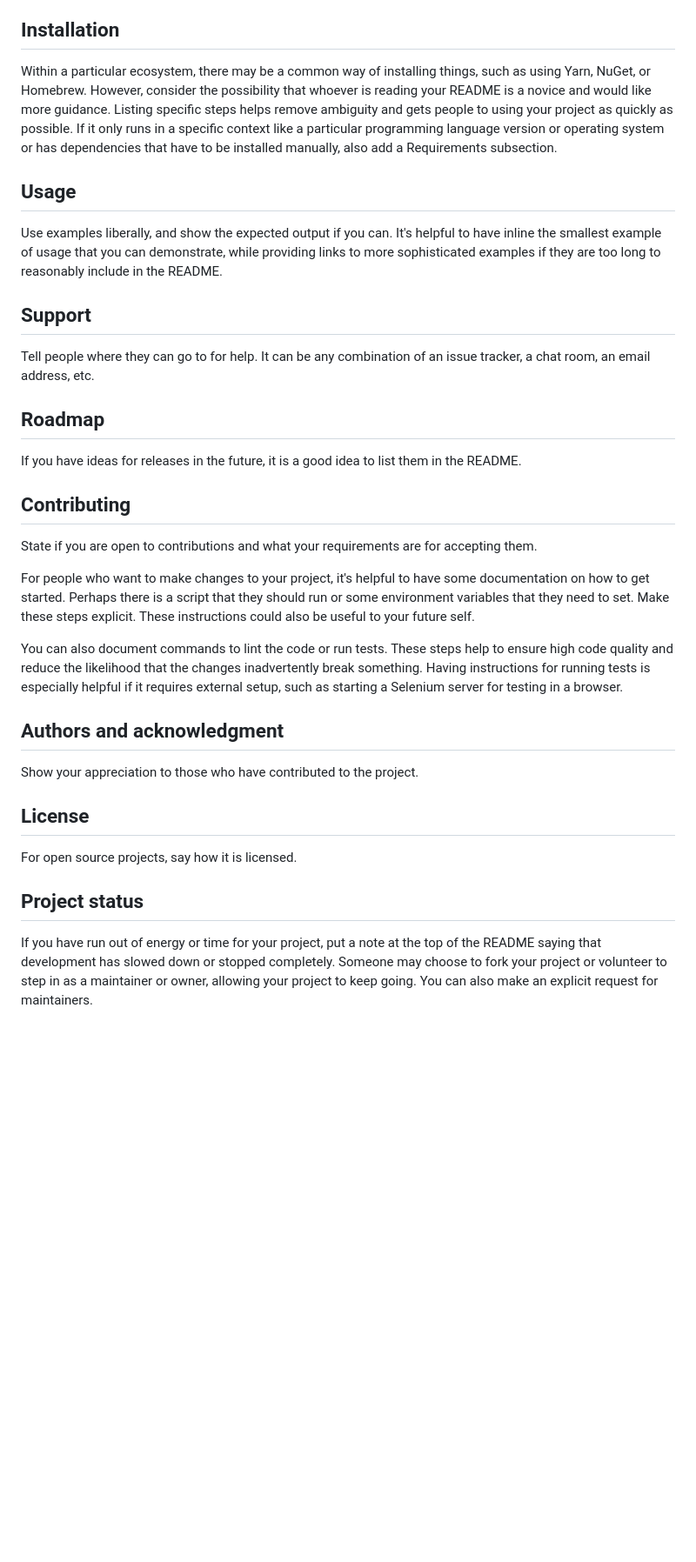
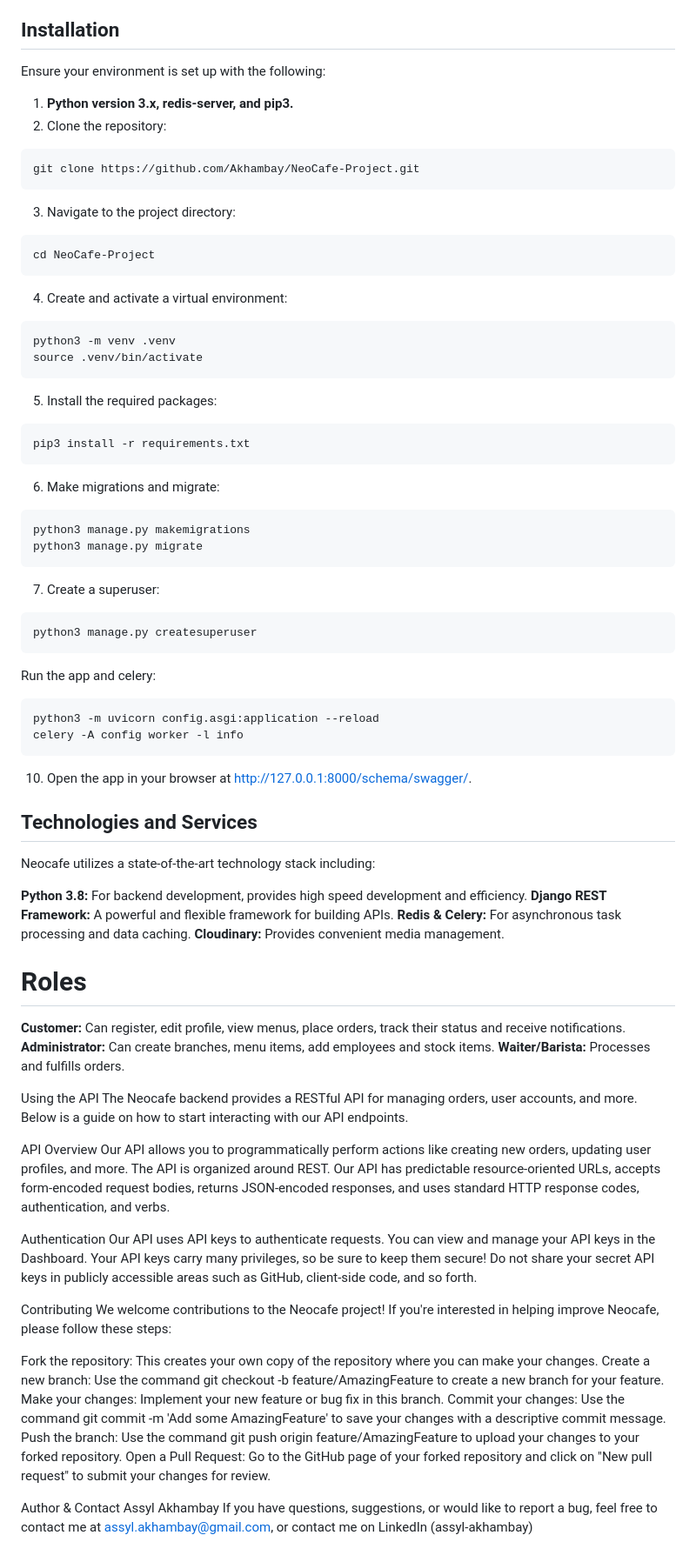
Before and after one commit to Akhambay/NeoCafe-Project, a Markdown page: README.md, the part around the change printed below. Shown: that part at 87% size. Rendered like a GitHub page; blank space fills up the shorter version.

````diff
--- a/README.md
+++ b/README.md
@@ -66,28 +5,73 @@ Depending on what you are making, it can be a good idea to include screenshots o
 
 ## Installation
-Within a particular ecosystem, there may be a common way of installing things, such as using Yarn, NuGet, or Homebrew. However, consider the possibility that whoever is reading your README is a novice and would like more guidance. Listing specific steps helps remove ambiguity and gets people to using your project as quickly as possible. If it only runs in a specific context like a particular programming language version or operating system or has dependencies that have to be installed manually, also add a Requirements subsection.
+Ensure your environment is set up with the following:
 
-## Usage
-Use examples liberally, and show the expected output if you can. It's helpful to have inline the smallest example of usage that you can demonstrate, while providing links to more sophisticated examples if they are too long to reasonably include in the README.
+1. **Python version 3.x, redis-server, and pip3.**
+2. Clone the repository:
+```
+git clone https://github.com/Akhambay/NeoCafe-Project.git
+```
+3. Navigate to the project directory:
+```
+cd NeoCafe-Project
+```
+4. Create and activate a virtual environment:
+```
+python3 -m venv .venv
+source .venv/bin/activate
+```
+5. Install the required packages:
+```
+pip3 install -r requirements.txt
+```
+6. Make migrations and migrate:
+```
+python3 manage.py makemigrations
+python3 manage.py migrate
+```
+7. Create a superuser:
+```
+python3 manage.py createsuperuser
+```
+Run the app and celery:
+```
+python3 -m uvicorn config.asgi:application --reload
+celery -A config worker -l info
+```
+10. Open the app in your browser at http://127.0.0.1:8000/schema/swagger/.
 
-## Support
-Tell people where they can go to for help. It can be any combination of an issue tracker, a chat room, an email address, etc.
+## Technologies and Services
+Neocafe utilizes a state-of-the-art technology stack including:
 
-## Roadmap
-If you have ideas for releases in the future, it is a good idea to list them in the README.
+**Python 3.8:** For backend development, provides high speed development and efficiency.
+**Django REST Framework:** A powerful and flexible framework for building APIs.
+**Redis & Celery:** For asynchronous task processing and data caching.
+**Cloudinary:** Provides convenient media management.
 
-## Contributing
-State if you are open to contributions and what your requirements are for accepting them.
+# Roles
+**Customer:** Can register, edit profile, view menus, place orders, track their status and receive notifications.
+**Administrator:** Can create branches, menu items, add employees and stock items.
+**Waiter/Barista:** Processes and fulfills orders.
 
-For people who want to make changes to your project, it's helpful to have some documentation on how to get started. Perhaps there is a script that they should run or some environment variables that they need to set. Make these steps explicit. These instructions could also be useful to your future self.
+Using the API
+The Neocafe backend provides a RESTful API for managing orders, user accounts, and more. Below is a guide on how to start interacting with our API endpoints.
 
-You can also document commands to lint the code or run tests. These steps help to ensure high code quality and reduce the likelihood that the changes inadvertently break something. Having instructions for running tests is especially helpful if it requires external setup, such as starting a Selenium server for testing in a browser.
+API Overview
+Our API allows you to programmatically perform actions like creating new orders, updating user profiles, and more. The API is organized around REST. Our API has predictable resource-oriented URLs, accepts form-encoded request bodies, returns JSON-encoded responses, and uses standard HTTP response codes, authentication, and verbs.
 
-## Authors and acknowledgment
-Show your appreciation to those who have contributed to the project.
+Authentication
+Our API uses API keys to authenticate requests. You can view and manage your API keys in the Dashboard. Your API keys carry many privileges, so be sure to keep them secure! Do not share your secret API keys in publicly accessible areas such as GitHub, client-side code, and so forth.
 
-## License
-For open source projects, say how it is licensed.
+Contributing
+We welcome contributions to the Neocafe project! If you're interested in helping improve Neocafe, please follow these steps:
 
-## Project status
-If you have run out of energy or time for your project, put a note at the top of the README saying that development has slowed down or stopped completely. Someone may choose to fork your project or volunteer to step in as a maintainer or owner, allowing your project to keep going. You can also make an explicit request for maintainers.
+Fork the repository: This creates your own copy of the repository where you can make your changes.
+Create a new branch: Use the command git checkout -b feature/AmazingFeature to create a new branch for your feature.
+Make your changes: Implement your new feature or bug fix in this branch.
+Commit your changes: Use the command git commit -m 'Add some AmazingFeature' to save your changes with a descriptive commit message.
+Push the branch: Use the command git push origin feature/AmazingFeature to upload your changes to your forked repository.
+Open a Pull Request: Go to the GitHub page of your forked repository and click on "New pull request" to submit your changes for review.
+
+Author & Contact
+Assyl Akhambay
+If you have questions, suggestions, or would like to report a bug, feel free to contact me at assyl.akhambay@gmail.com, or contact me on LinkedIn (assyl-akhambay)
````
Also changed, not shown: other parts of README.md (+3 -64 lines).
